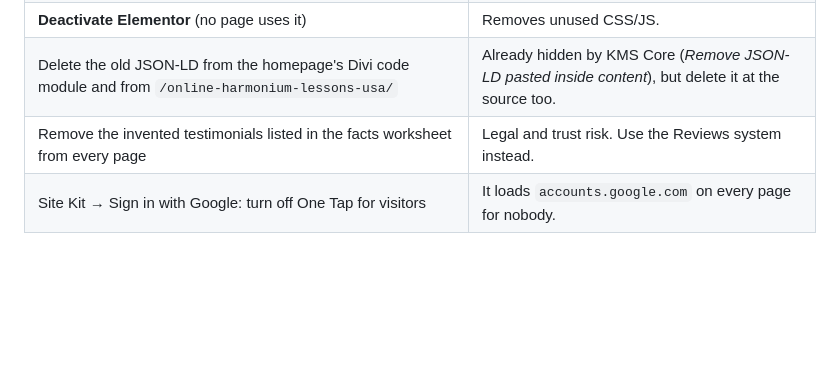
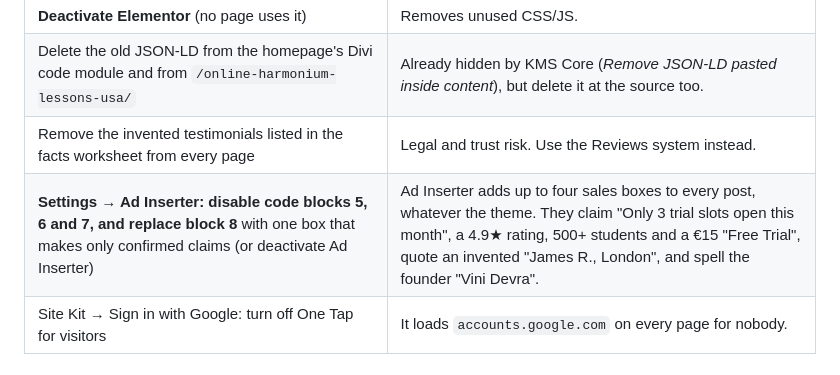
Before and after one commit to pradeepwebtechnologies-coder/kms, a Markdown page: docs/03-INSTALL-AND-MIGRATION.md, the part around the change. GitHub-like rendering; blank space fills up the shorter version.

```diff
--- a/docs/03-INSTALL-AND-MIGRATION.md
+++ b/docs/03-INSTALL-AND-MIGRATION.md
@@ -71,6 +71,7 @@ Then review and publish:
 | **Deactivate Elementor** (no page uses it) | Removes unused CSS/JS. |
 | Delete the old JSON-LD from the homepage's Divi code module and from `/online-harmonium-lessons-usa/` | Already hidden by KMS Core (*Remove JSON-LD pasted inside content*), but delete it at the source too. |
 | Remove the invented testimonials listed in the facts worksheet from every page | Legal and trust risk. Use the Reviews system instead. |
+| **Settings → Ad Inserter: disable code blocks 5, 6 and 7, and replace block 8** with one box that makes only confirmed claims (or deactivate Ad Inserter) | Ad Inserter adds up to four sales boxes to every post, whatever the theme. They claim "Only 3 trial slots open this month", a 4.9★ rating, 500+ students and a €15 "Free Trial", quote an invented "James R., London", and spell the founder "Vini Devra". |
 | Site Kit → Sign in with Google: turn off One Tap for visitors | It loads `accounts.google.com` on every page for nobody. |
 
 ## 7. Hostinger
```
Also changed, not shown: docs/01-AUDIT-REPORT.md (+3 -1 lines), docs/02-FACTS-TO-CONFIRM.md (+1 -1 lines).
